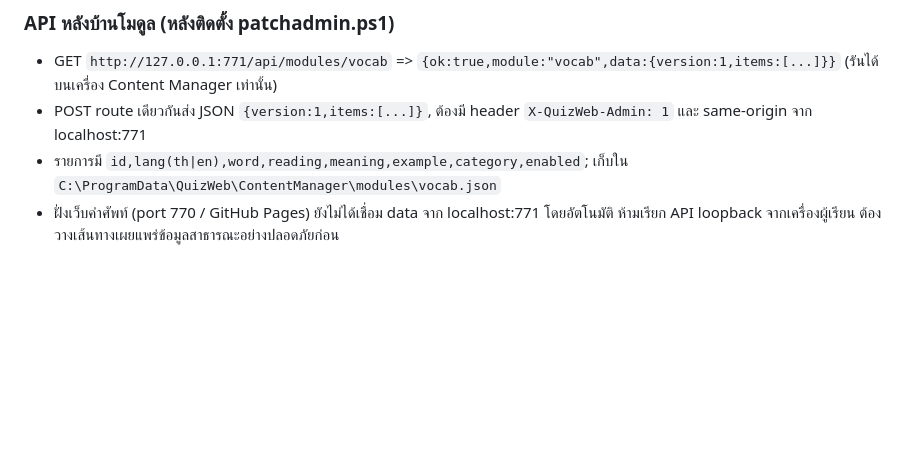
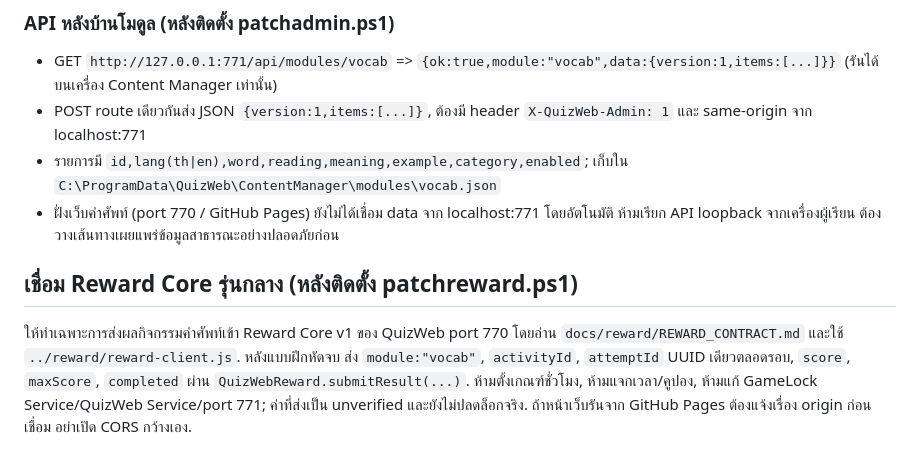
Before and after one commit to wangbark/quiz, a Markdown page: docs/vocab/CHAT_PROMPT.md, the part around the change. Rendered like a GitHub page; blank space fills up the shorter version.

Commit message:
Add per-module reward score submission contract; no unlock

```diff
--- a/docs/vocab/CHAT_PROMPT.md
+++ b/docs/vocab/CHAT_PROMPT.md
@@ -34,3 +34,9 @@ URL ของ GameLock: /gamelock-client.html
 - POST route เดียวกันส่ง JSON `{version:1,items:[...]}`, ต้องมี header `X-QuizWeb-Admin: 1` และ same-origin จาก localhost:771
 - รายการมี `id,lang(th|en),word,reading,meaning,example,category,enabled`; เก็บใน `C:\ProgramData\QuizWeb\ContentManager\modules\vocab.json`
 - ฝั่งเว็บคำศัพท์ (port 770 / GitHub Pages) ยังไม่ได้เชื่อม data จาก localhost:771 โดยอัตโนมัติ ห้ามเรียก API loopback จากเครื่องผู้เรียน ต้องวางเส้นทางเผยแพร่ข้อมูลสาธารณะอย่างปลอดภัยก่อน
+
+## เชื่อม Reward Core รุ่นกลาง (หลังติดตั้ง patchreward.ps1)
+
+ให้ทำเฉพาะการส่งผลกิจกรรมคำศัพท์เข้า Reward Core v1 ของ QuizWeb port 770 โดยอ่าน `docs/reward/REWARD_CONTRACT.md` และใช้ `../reward/reward-client.js`.
+หลังแบบฝึกหัดจบ ส่ง `module:"vocab"`, `activityId`, `attemptId` UUID เดียวตลอดรอบ, `score`, `maxScore`, `completed` ผ่าน `QuizWebReward.submitResult(...)`.
+ห้ามตั้งเกณฑ์ชั่วโมง, ห้ามแจกเวลา/คูปอง, ห้ามแก้ GameLock Service/QuizWeb Service/port 771; ค่าที่ส่งเป็น unverified และยังไม่ปลดล็อกจริง. ถ้าหน้าเว็บรันจาก GitHub Pages ต้องแจ้งเรื่อง origin ก่อนเชื่อม อย่าเปิด CORS กว้างเอง.
```
